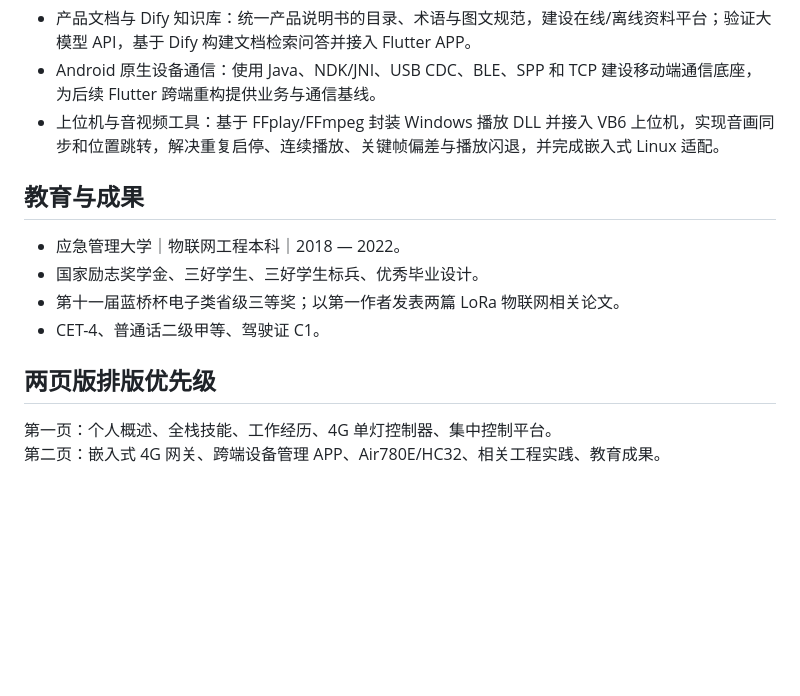
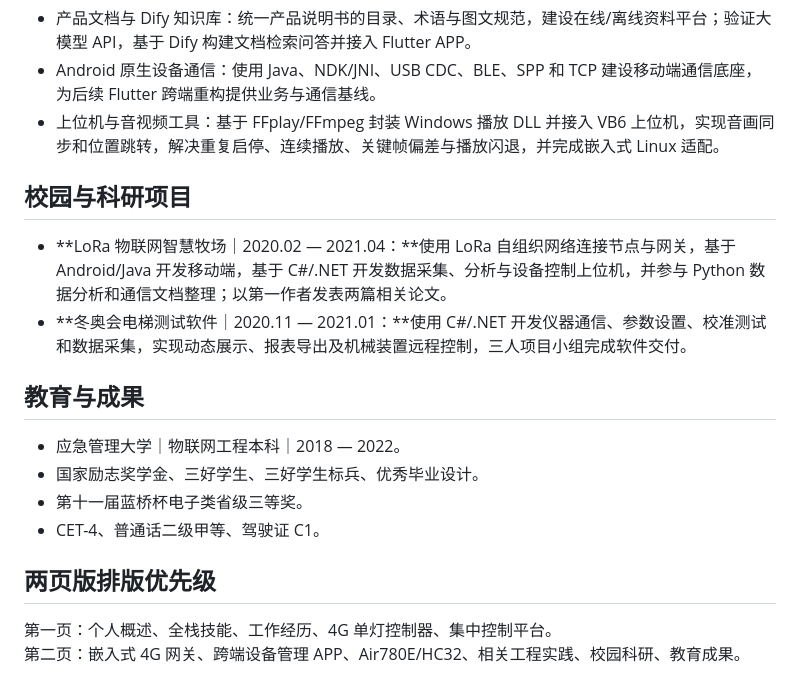
Before and after one commit to xingxing7290/zhoujinxin-portfolio, a Markdown page: data/generated/周金鑫-嵌入式物联网全栈工程师-内容审核稿.md, the part around the change. Drawn GitHub-style; blank space fills up the shorter version.

```diff
--- a/data/generated/周金鑫-嵌入式物联网全栈工程师-内容审核稿.md
+++ b/data/generated/周金鑫-嵌入式物联网全栈工程师-内容审核稿.md
@@ -104,14 +104,19 @@
 - Android 原生设备通信：使用 Java、NDK/JNI、USB CDC、BLE、SPP 和 TCP 建设移动端通信底座，为后续 Flutter 跨端重构提供业务与通信基线。
 - 上位机与音视频工具：基于 FFplay/FFmpeg 封装 Windows 播放 DLL 并接入 VB6 上位机，实现音画同步和位置跳转，解决重复启停、连续播放、关键帧偏差与播放闪退，并完成嵌入式 Linux 适配。
 
+## 校园与科研项目
+
+- **LoRa 物联网智慧牧场｜2020.02 — 2021.04：**使用 LoRa 自组织网络连接节点与网关，基于 Android/Java 开发移动端，基于 C#/.NET 开发数据采集、分析与设备控制上位机，并参与 Python 数据分析和通信文档整理；以第一作者发表两篇相关论文。
+- **冬奥会电梯测试软件｜2020.11 — 2021.01：**使用 C#/.NET 开发仪器通信、参数设置、校准测试和数据采集，实现动态展示、报表导出及机械装置远程控制，三人项目小组完成软件交付。
+
 ## 教育与成果
 
 - 应急管理大学｜物联网工程本科｜2018 — 2022。
 - 国家励志奖学金、三好学生、三好学生标兵、优秀毕业设计。
-- 第十一届蓝桥杯电子类省级三等奖；以第一作者发表两篇 LoRa 物联网相关论文。
+- 第十一届蓝桥杯电子类省级三等奖。
 - CET-4、普通话二级甲等、驾驶证 C1。
 
 ## 两页版排版优先级
 
 第一页：个人概述、全栈技能、工作经历、4G 单灯控制器、集中控制平台。
-第二页：嵌入式 4G 网关、跨端设备管理 APP、Air780E/HC32、相关工程实践、教育成果。
+第二页：嵌入式 4G 网关、跨端设备管理 APP、Air780E/HC32、相关工程实践、校园科研、教育成果。
```
Also changed, not shown: data/generated/周金鑫-嵌入式软件工程师-内容审核稿.md (+9 -4 lines).
